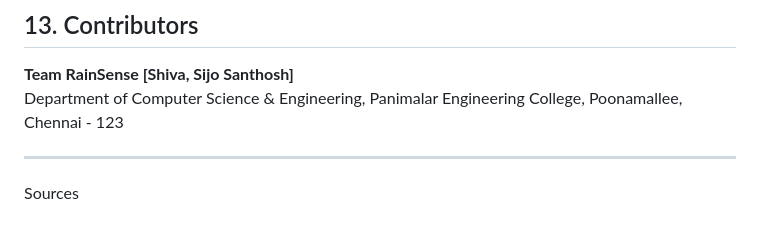
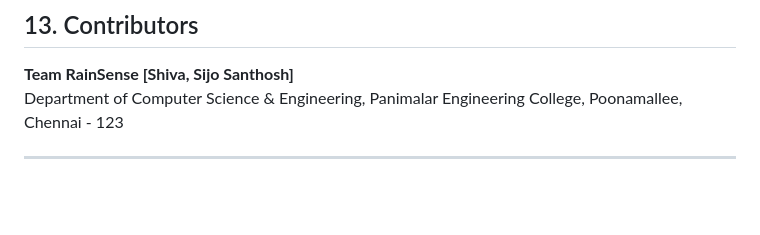
Before and after one commit to ShivaGurumurthy/RainSense-Smart-Rooftop-Rainwater-Harvesting-Estimator, a Markdown page: README.md, the part around the change. Rendered like a GitHub page; blank space fills up the shorter version.

```diff
--- a/README.md
+++ b/README.md
@@ -176,7 +176,3 @@ Poonamallee, Chennai - 123
 
 
 ***
-
-
-
-Sources
```
